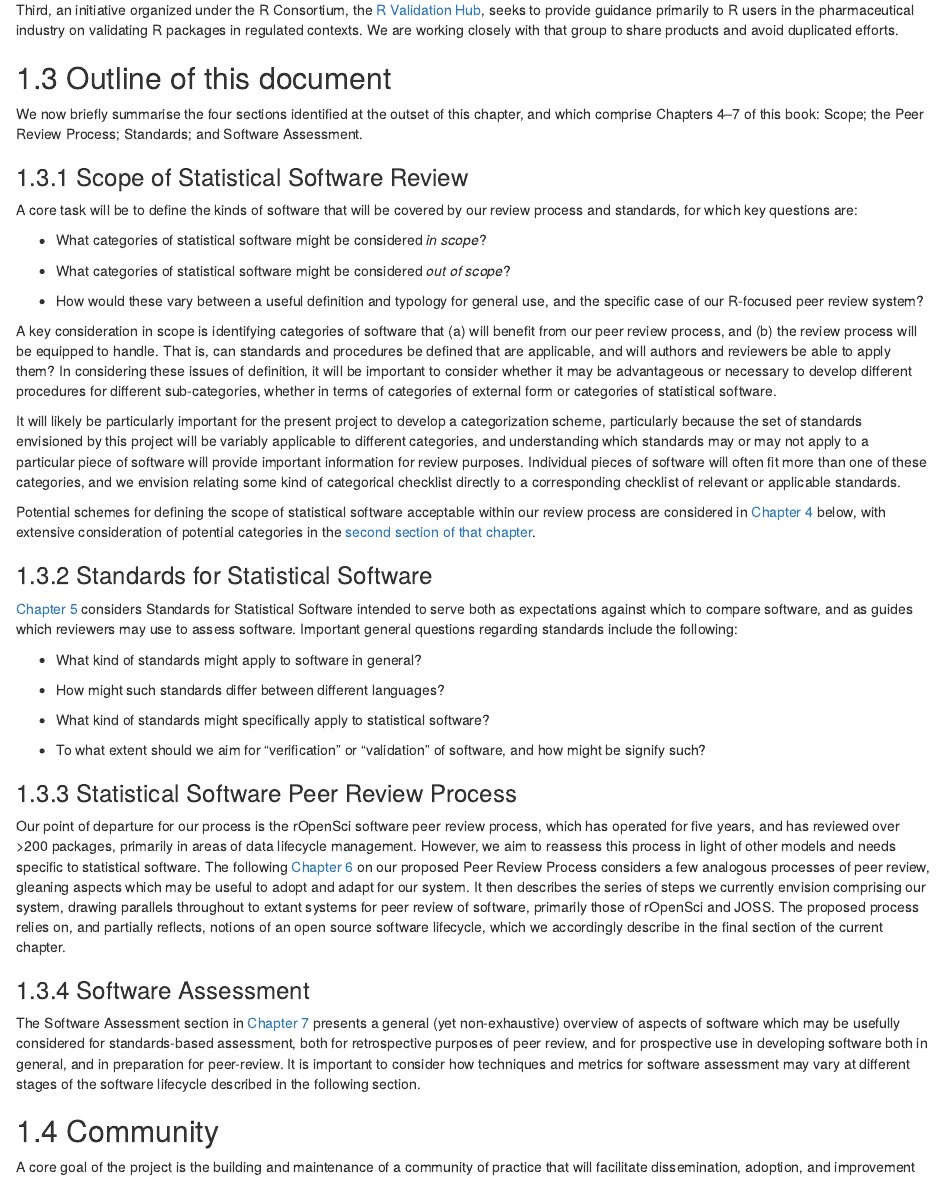
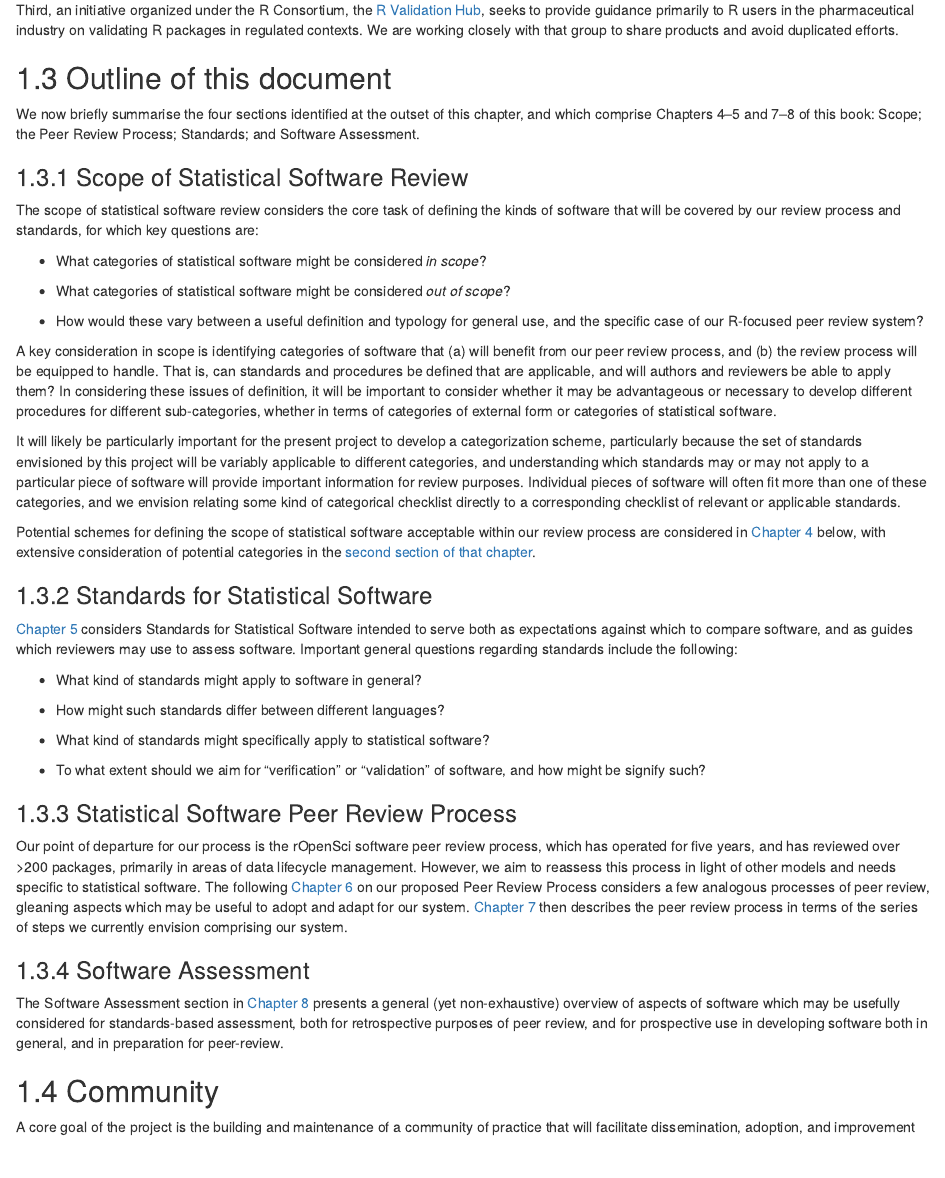
Before and after one commit to ropensci/statistical-software-review-book, an R Markdown document (overview.Rmd): the page in a window 1100 px wide, from 940 px down. Rendered offline with R 4.5, knitr and Pandoc, with nearby package versions; drawn as R Markdown's standard HTML page in place of the format the file asks for.

Commit message:
clean all Rmd headers

```diff
--- a/overview.Rmd
+++ b/overview.Rmd
@@ -82,13 +82,14 @@ efforts.
 ## Outline of this document
 
 We now briefly summarise the four sections identified at the outset of this
-chapter, and which comprise Chapters 4--7 of this book: Scope; the Peer Review
-Process; Standards; and Software Assessment.
+chapter, and which comprise Chapters 4--5 and 7--8 of this book: Scope; the
+Peer Review Process; Standards; and Software Assessment.
 
 ### Scope of Statistical Software Review
 
-A core task will be to define the kinds of software that will be covered by our
-review process and standards, for which key questions are:
+The scope of statistical software review considers the core task of defining
+the kinds of software that will be covered by our review process and standards,
+for which key questions are:
 
 -   What categories of statistical software might be considered *in scope*?
 
@@ -143,24 +144,19 @@ Our point of departure for our process is the rOpenSci software peer review
 process, which has operated for five years, and has reviewed over >200
 packages, primarily in areas of data lifecycle management. However, we aim to
 reassess this process in light of other models and needs specific to
-statistical software. The following [Chapter 6](#process) on our proposed Peer
-Review Process considers a few analogous processes of peer review, gleaning
-aspects which may be useful to adopt and adapt for our system. It then
-describes the series of steps we currently envision comprising our system,
-drawing parallels throughout to extant systems for peer review of software,
-primarily those of rOpenSci and JOSS. The proposed process relies on, and
-partially reflects, notions of an open source software lifecycle, which we
-accordingly describe in the final section of the current chapter.
+statistical software. The following [Chapter 6](#lifecycle) on our proposed
+Peer Review Process considers a few analogous processes of peer review,
+gleaning aspects which may be useful to adopt and adapt for our system.
+[Chapter 7](#process) then describes the peer review process in terms of the
+series of steps we currently envision comprising our system.
 
 ### Software Assessment
 
-The Software Assessment section in [Chapter 7](#assessment) presents a general
+The Software Assessment section in [Chapter 8](#assessment) presents a general
 (yet non-exhaustive) overview of aspects of software which may be usefully
 considered for standards-based assessment, both for retrospective purposes of
 peer review, and for prospective use in developing software both in general,
-and in preparation for peer-review. It is important to consider how techniques
-and metrics for software assessment may vary at different stages of the
-software lifecycle described in the following section.
+and in preparation for peer-review.
 
 
 ## Community
```
Also changed, not shown: assessment.Rmd (+0 -14 lines), index.Rmd (+0 -13 lines), lifecycle.Rmd (+0 -6 lines), process.Rmd (+0 -7 lines), scope.Rmd (+0 -6 lines).
